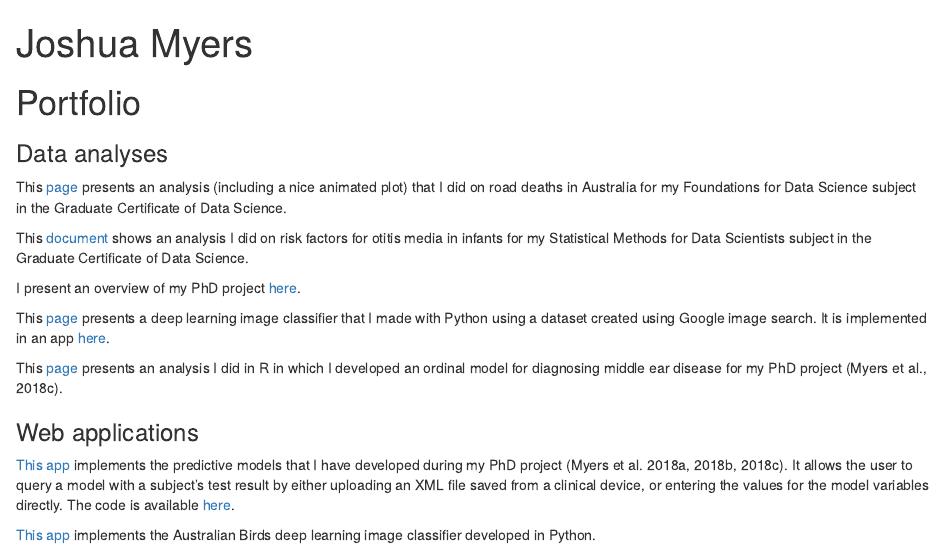
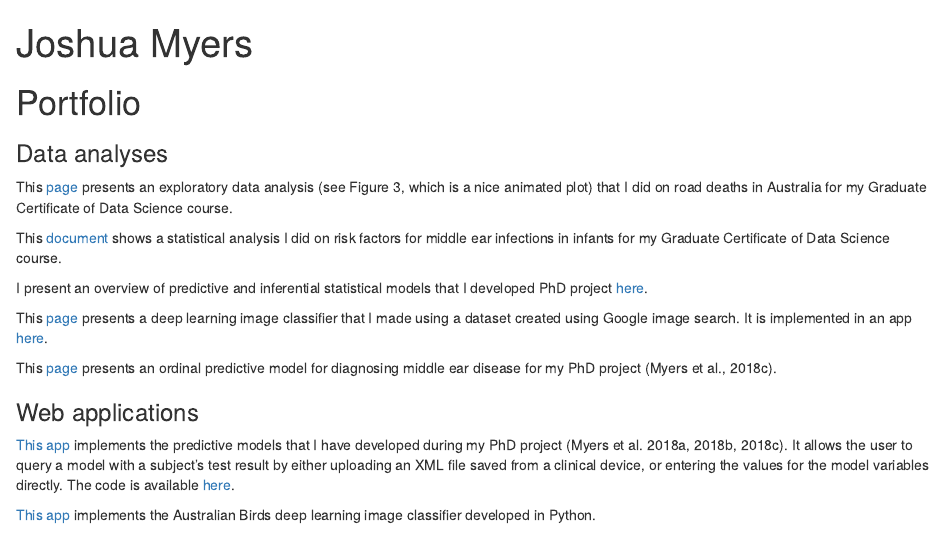
Before and after one commit to Josh-Myers/Josh-Myers.github.io, an R Markdown document (index.Rmd): the page in a window 1100 px wide, from its top. The pictures show the output file index.html that the author committed with the source, opened offline.

Commit message:
Include MDS road deaths and poisson analyses

```diff
--- a/portfolio.Rmd
+++ b/index.Rmd
@@ -10,15 +10,16 @@ urlcolor: blue
 # Portfolio
 
 ### Data analyses
-This [page](https://josh-myers.github.io/road_deaths.html) presents an analysis (including a nice animated plot) that I did on road deaths in Australia for my Foundations for Data Science subject in the Graduate Certificate of Data Science.
 
-This [document](https://drive.google.com/open?id=1_FBbVg83ztpqIlEdkmIXUKJOqPDMOteP) shows an analysis I did on risk factors for otitis media in infants for my Statistical Methods for Data Scientists subject in the Graduate Certificate of Data Science.
+This [page](https://josh-myers.github.io/road_deaths.html) presents an exploratory data analysis (see Figure 3, which is a nice animated plot) that I did on road deaths in Australia for my Graduate Certificate of Data Science course.
 
-I present an overview of my PhD project [here](https://josh-myers.github.io/PhD_project.html).
+This [document](https://drive.google.com/open?id=1_FBbVg83ztpqIlEdkmIXUKJOqPDMOteP) shows a statistical analysis I did on risk factors for middle ear infections in infants for my Graduate Certificate of Data Science course.
 
-This [page](https://josh-myers.github.io/birds.html) presents a deep learning image classifier that I made with Python using a dataset created using Google image search. It is implemented in an app [here](https://australian-birds-classifier.onrender.com/).
+I present an overview of predictive and inferential statistical models that I developed PhD project [here](https://josh-myers.github.io/PhD_project.html).
 
-This [page](https://josh-myers.github.io/R_Ordinal_Analysis.html) presents an analysis I did in R in which I developed an ordinal model for diagnosing middle ear disease for my PhD project (Myers et al., 2018c).
+This [page](https://josh-myers.github.io/birds.html) presents a deep learning image classifier that I made using a dataset created using Google image search. It is implemented in an app [here](https://australian-birds-classifier.onrender.com/).
+
+This [page](https://josh-myers.github.io/R_Ordinal_Analysis.html) presents an ordinal predictive model for diagnosing middle ear disease for my PhD project (Myers et al., 2018c).
 
 ### Web applications
 [This app](https://joshmyers.shinyapps.io/WAIPredictions/) implements the predictive models that I have developed during my PhD project (Myers et al. 2018a, 2018b, 2018c). It allows the user to query a model with a subject's test result by either uploading an XML file saved from a clinical device, or entering the values for the model variables directly. The code is available [here](https://github.com/Josh-Myers/WAI-Predictions/blob/master/app.R).
```
Also changed, not shown: index.html.
